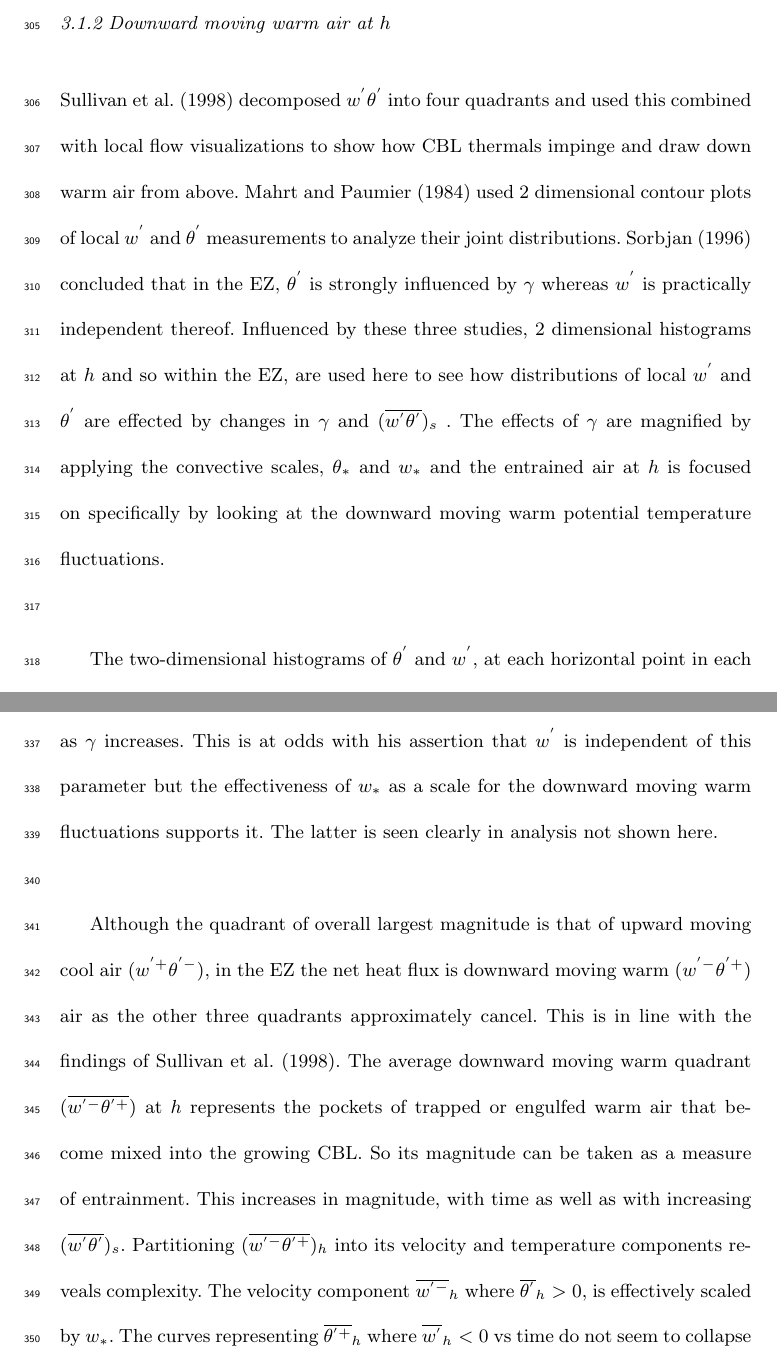
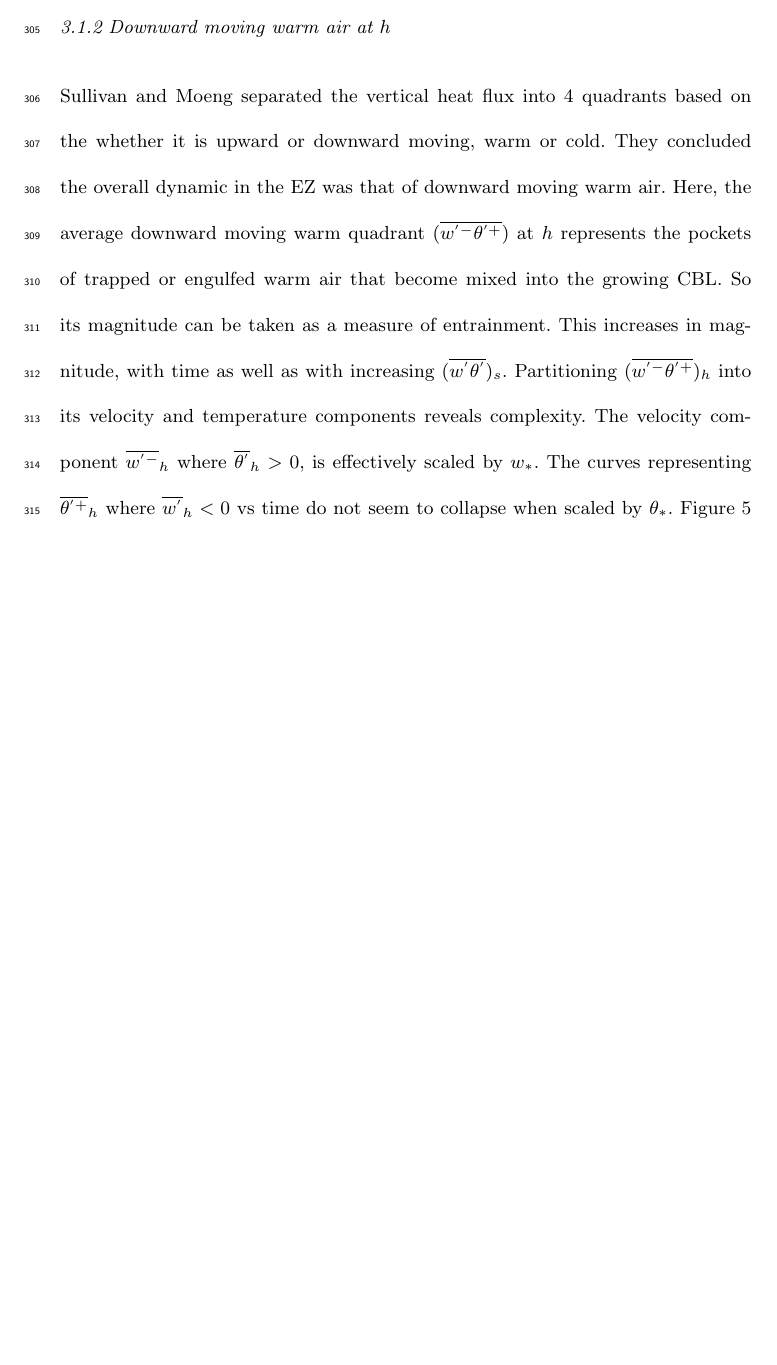
Before and after one commit to nchaparr/BLM_Template, a LaTeX paper (nchap_sub.tex): two parts of pages 19 and 20 of 35 before the commit and part of page 19 of 34 after it, the two joined at a grey line, cut so that both start at the same text, the shorter picture padded with empty space. Compiled offline with pdfLaTeX.

Commit message:
Deleted lots of text from section 3

```diff
--- a/nchap_sub.tex
+++ b/nchap_sub.tex
@@ -451,17 +416,7 @@ The lowest $\frac{h^{l}_{0}}{h}$ decrease with decreased stability ($Ri$) causin
 \subsubsection{Downward moving warm air at $h$}
 \label{subsubsec:downwarm}
 
-\cite{SullMoengStev} decomposed $w^{'}\theta^{'}$ into four quadrants and used this combined with local flow visualizations to show how CBL thermals impinge and draw down warm air from above. \cite{MahrtPaum} used 2 dimensional contour plots of local $w^{'}$ and $\theta^{'}$ measurements to analyze their joint distributions.  \cite{Sorbjan1} concluded that in the EZ, $\theta^{'}$ is strongly influenced by $\gamma$  whereas $w^{'}$ is practically independent thereof.  Influenced by these three studies, 2 dimensional histograms at $h$ and so within the EZ, are used here to see how distributions of local $w^{'}$ and $\theta^{'}$ are effected by changes in $\gamma$ and $(\overline{w^{'}\theta^{'}})_{s}$ .  The effects of $\gamma$ are magnified by applying the convective scales, $\theta_{*}$ and $w_{*}$ and the entrained air at $h$ is focused on specifically by looking at the downward moving warm potential temperature fluctuations.\\
-
-The two-dimensional histograms of $\theta^{'}$ and $w^{'}$, at each horizontal point in each ensemble case, for all runs at $h$ are plotted as in Fig. \ref{fig:margdist}.  Bootstrapped standard deviations are presented in Tables \ref{tab:stdevw} and \ref{tab:stdevtheta} to show the influence of changes in $(\overline{w^{'} \theta^{'}})_{s}$ and $\gamma$.  The scaled two-dimensional histograms of $w^{'}$ and $\theta^{'}$ for each run are plotted in Figure \ref{fig:scaled_fluxquadhs}.\\
-
-Distributions of both $w^{'}$ and $\theta^{'}$ widen with increasing $(\overline{w^{'}\theta^{'}})_{s}$.  Whereas that of $\theta^{'}$ increases only slightly with increasing stability ($\gamma$).  As expected, increased $\gamma$ inhibits both upward and downward $w^{'}$. The scaled distributions in Figure \ref{fig:scaled_fluxquadhs} show damping of $w^{'}$ where potential temperature fluctuations are positive. Concurrently, the coolest negative $\frac{\theta^{'}}{\theta_{*}}$ become less cool, and the warmest become warmer.  So the $\frac{\theta^{'}}{\theta_{*}}$ distribution shifts positively with increasing $\gamma$.\\
-
-As expected, with increased $\overline{w^{'}\theta^{'}}_{s}$ the variance and magnitude of the vertical velocity fluctuations within and at the limits of the EZ increase.  Greater turbulent velocity causes a higher CBL and deeper EZ so the magnitude of the potential temperature fluctuations ($\theta^{'}$) and the width of their distribution increases. All of this agrees with the findings of \citeauthor{Sorbjan1} (\citeyear{Sorbjan1}), but the portion of the scaled $w^{'}$ ($\frac{w^{'}}{w_{*}}$) distribution where scaled $\theta^{'}$ ($\frac{\theta^{'}}{\theta_{*}}$) is positive, in Fig. \ref{fig:scaled_fluxquadhs}, appears to narrow as $\gamma$ increases. This is at odds with his assertion that $w^{'}$ is independent of this parameter but the effectiveness of $w_{*}$ as a scale for the downward moving warm fluctuations supports it. The latter is seen clearly in analysis not shown here.\\
-
-
-
-Although the quadrant of overall largest magnitude is that of upward moving cool air ($w^{'+}\theta^{'-}$), in the EZ the net heat flux is downward moving warm ($w^{'-}\theta^{'+}$) air as the other three quadrants approximately cancel.  This is in line with the findings of \cite{SullMoengStev}.  The average downward moving warm quadrant ($\overline{w^{'-}\theta^{'+}}$) at $h$ represents the pockets of trapped or engulfed warm air that become mixed into the growing CBL.  So its magnitude can be taken as a measure of entrainment.  This increases in magnitude, with time as well as with increasing $(\overline{w^{'}\theta^{'}})_{s}$.  Partitioning $(\overline{w^{'-}\theta^{'+}})_{h}$ into its velocity and temperature components reveals complexity.  The velocity component $\overline{w^{'-}}_{h}$  where $ \overline{\theta^{'}}_{h}>0$, is effectively scaled by $w_{*}$.  The curves representing $\overline{\theta^{'+}}_{h}$ where $\overline{w^{'}}_{h}<0$ vs time do not seem to collapse when scaled by $\theta_{*}$.  Figure \ref{fig:downwarm_theta} (a) shows this component is scaled effectively by the potential temperature scale introduced in Section \ref{subsubsec:tempscales}, $\delta h \gamma$.  Thus, $\gamma$ influences entrained warm air at $h$ are more significantly than $(\overline{w^{'}\theta^{'}})_{s}$.\\
+Sullivan and Moeng separated the vertical heat flux into 4 quadrants based on the whether it is upward or downward moving, warm or cold. They concluded the overall dynamic in the EZ was that of downward moving warm air. Here, the average downward moving warm quadrant ($\overline{w^{'-}\theta^{'+}}$) at $h$ represents the pockets of trapped or engulfed warm air that become mixed into the growing CBL.  So its magnitude can be taken as a measure of entrainment.  This increases in magnitude, with time as well as with increasing $(\overline{w^{'}\theta^{'}})_{s}$.  Partitioning $(\overline{w^{'-}\theta^{'+}})_{h}$ into its velocity and temperature components reveals complexity.  The velocity component $\overline{w^{'-}}_{h}$  where $ \overline{\theta^{'}}_{h}>0$, is effectively scaled by $w_{*}$.  The curves representing $\overline{\theta^{'+}}_{h}$ where $\overline{w^{'}}_{h}<0$ vs time do not seem to collapse when scaled by $\theta_{*}$.  Figure \ref{fig:downwarm_theta} (a) shows this component is scaled effectively by the potential temperature scale introduced in Section \ref{subsubsec:tempscales}, $\delta h \gamma$.  Thus, $\gamma$ influences entrained warm air at $h$ are more significantly than $(\overline{w^{'}\theta^{'}})_{s}$.\\
 \\
 
 \begin{figure}[htbp]
```
Also changed, not shown: Readme_changes.txt, nchap_sub.tex (35 more changed lines).
